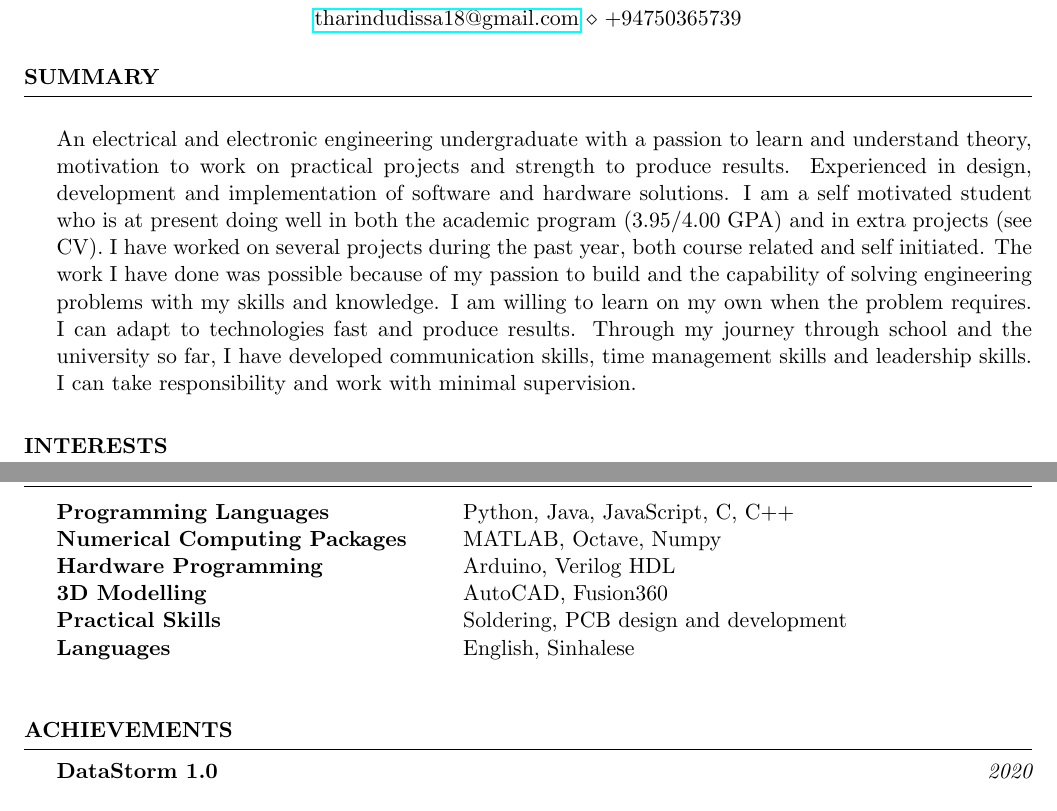
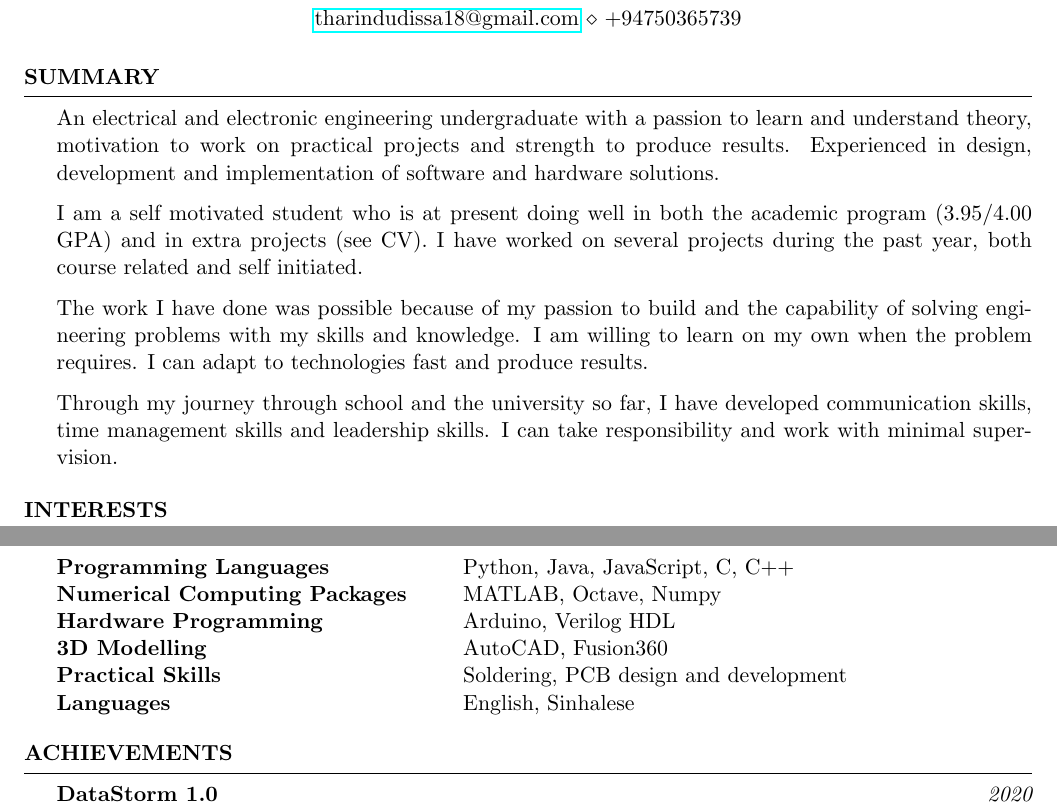
Before and after one commit to HeshanDissanayake/Heshan-CV-, a LaTeX CV (cv_4.tex): two parts of pages 1 and 2 of 5, joined at a grey line, cut so that both start at the same text. Compiled offline with pdfLaTeX.

Commit message:
Updates from Overleaf

```diff
--- a/cv_4.tex
+++ b/cv_4.tex
@@ -45,7 +45,7 @@
 %----------------------------------------------------------------------------------------
 
 \begin{rSection}{Summary}
-\begin{rSubsection}{}{}{}{}
+
 An electrical and electronic engineering undergraduate with a passion to learn and understand theory, motivation to work on practical projects and strength to produce results. Experienced in design, development and implementation of software and hardware solutions.
 
 I am a self motivated student who is at present doing well in both the academic program (3.95/4.00 GPA) and in extra projects (see CV). I have worked on several projects during the past year, both course related and self initiated.
@@ -54,7 +54,6 @@ The work I have done was possible because of my passion to build and the capabil
 
 Through my journey through school and the university so far, I have developed communication skills, time management skills and leadership skills. I can take responsibility and work with minimal supervision.
 
-\end{rSubsection}
 \end{rSection}
 
 
@@ -116,9 +115,6 @@ Practical Skills  & Soldering, PCB design and development\\
 Languages &  English, Sinhalese \\
 
 \end{tabular}
-
-\begin{rSubsection}{}{}{}{}
-\end{rSubsection}
 \end{rSection}
 
 %	EXAMPLE SECTION
```
